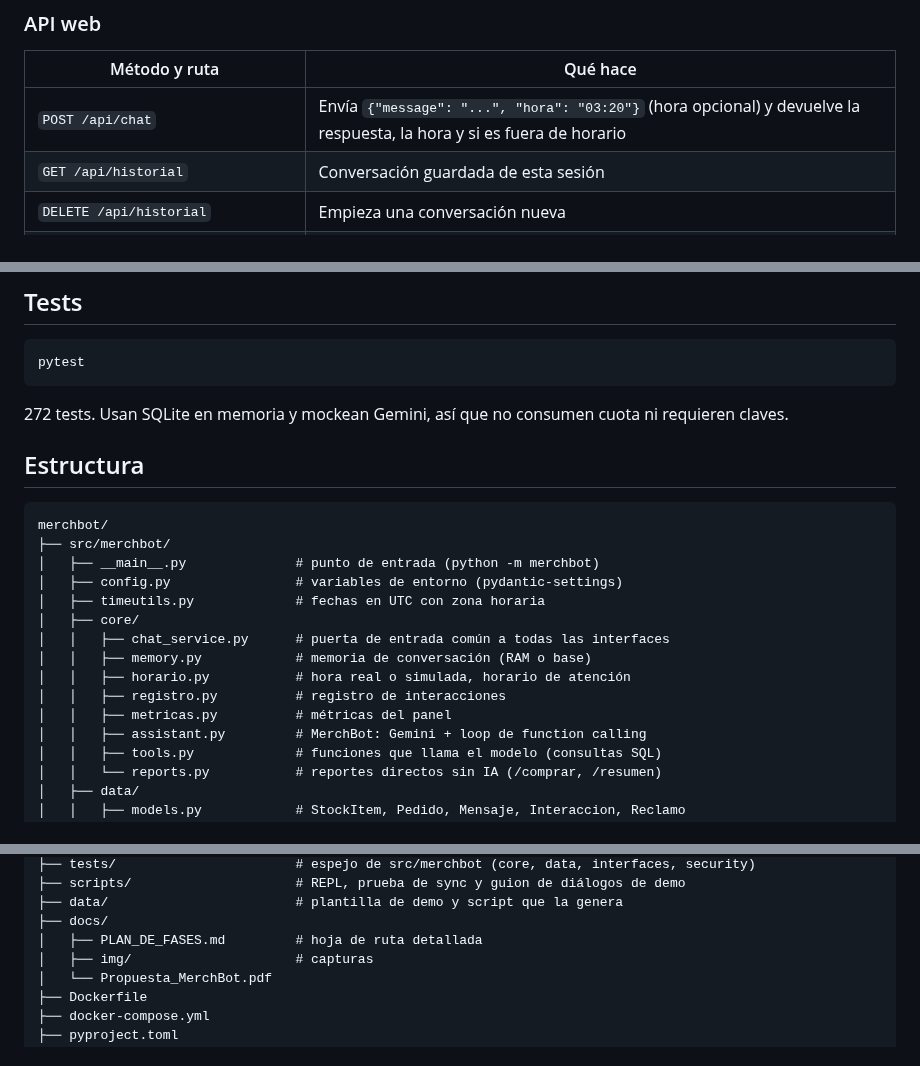
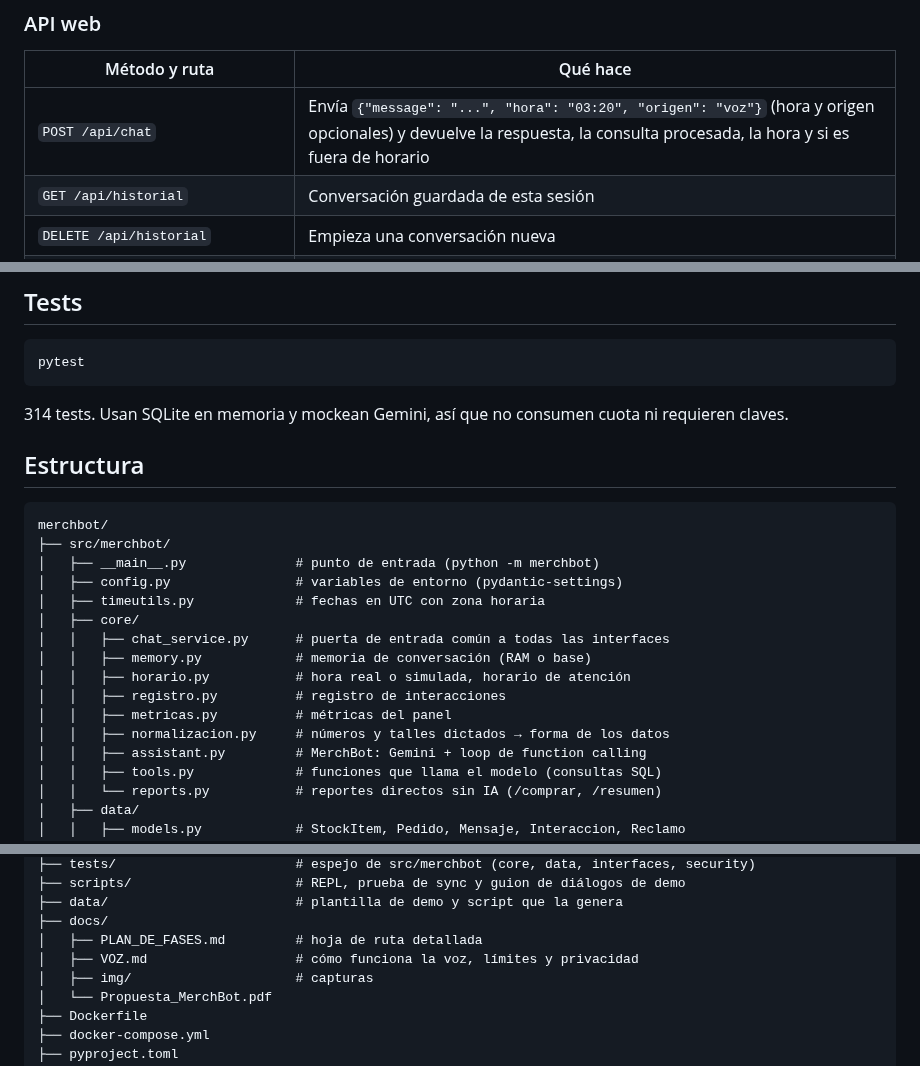
Before and after one commit to agustinvignau/merchbot, a Markdown page: README.md, 3 parts joined by grey strips. Drawn GitHub-style.

````diff
--- a/README.md
+++ b/README.md
@@ -196,7 +203,7 @@ Se configura en `.env`: `TIMEZONE`, `ATENCION_DESDE`, `ATENCION_HASTA` y `ATENCI
 
 | Método y ruta | Qué hace |
 |---|---|
-| `POST /api/chat` | Envía `{"message": "...", "hora": "03:20"}` (hora opcional) y devuelve la respuesta, la hora y si es fuera de horario |
+| `POST /api/chat` | Envía `{"message": "...", "hora": "03:20", "origen": "voz"}` (hora y origen opcionales) y devuelve la respuesta, la consulta procesada, la hora y si es fuera de horario |
 | `GET /api/historial` | Conversación guardada de esta sesión |
 | `DELETE /api/historial` | Empieza una conversación nueva |
 | `GET /api/comprar` | Productos para reponer (sin IA) |
@@ -230,7 +237,7 @@ Comandos: `/start`, `/help`, `/whoami`, `/sync`, `/comprar`, `/resumen`, `/clear
 pytest
 ```
 
-272 tests. Usan SQLite en memoria y mockean Gemini, así que no consumen cuota ni requieren claves.
+314 tests. Usan SQLite en memoria y mockean Gemini, así que no consumen cuota ni requieren claves.
 
 ## Estructura
 
@@ -246,6 +253,7 @@ merchbot/
 │   │   ├── horario.py           # hora real o simulada, horario de atención
 │   │   ├── registro.py          # registro de interacciones
 │   │   ├── metricas.py          # métricas del panel
+│   │   ├── normalizacion.py     # números y talles dictados → forma de los datos
 │   │   ├── assistant.py         # MerchBot: Gemini + loop de function calling
 │   │   ├── tools.py             # funciones que llama el modelo (consultas SQL)
 │   │   └── reports.py           # reportes directos sin IA (/comprar, /resumen)
@@ -266,6 +274,7 @@ merchbot/
 ├── data/                        # plantilla de demo y script que la genera
 ├── docs/
 │   ├── PLAN_DE_FASES.md         # hoja de ruta detallada
+│   ├── VOZ.md                   # cómo funciona la voz, límites y privacidad
 │   ├── img/                     # capturas
 │   └── Propuesta_MerchBot.pdf
 ├── Dockerfile
````
Also changed, not shown: other parts of README.md (+10 -3 lines), docs/PLAN_DE_FASES.md (+5 -2 lines), docs/VOZ.md (added, +73 -0 lines), docs/img/web-voz.png (added).
